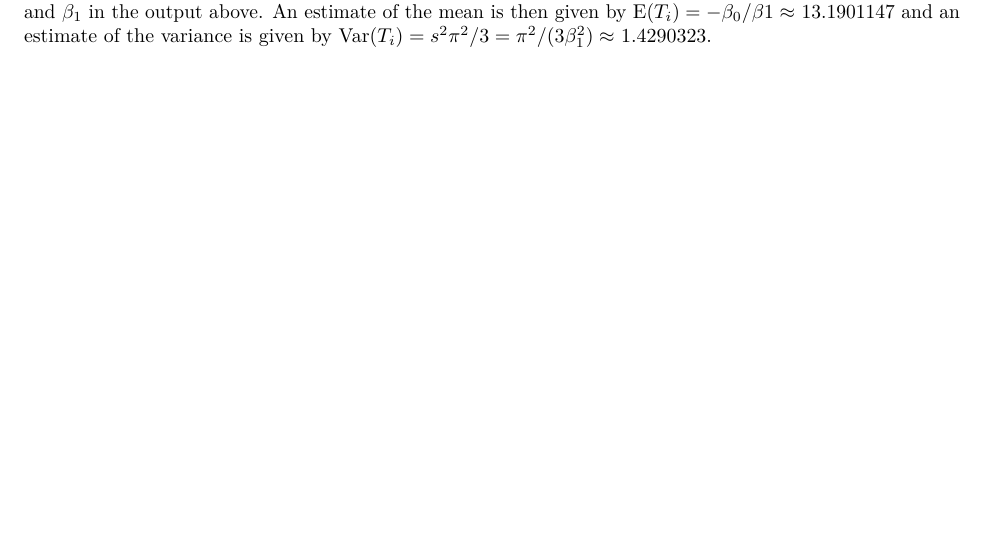
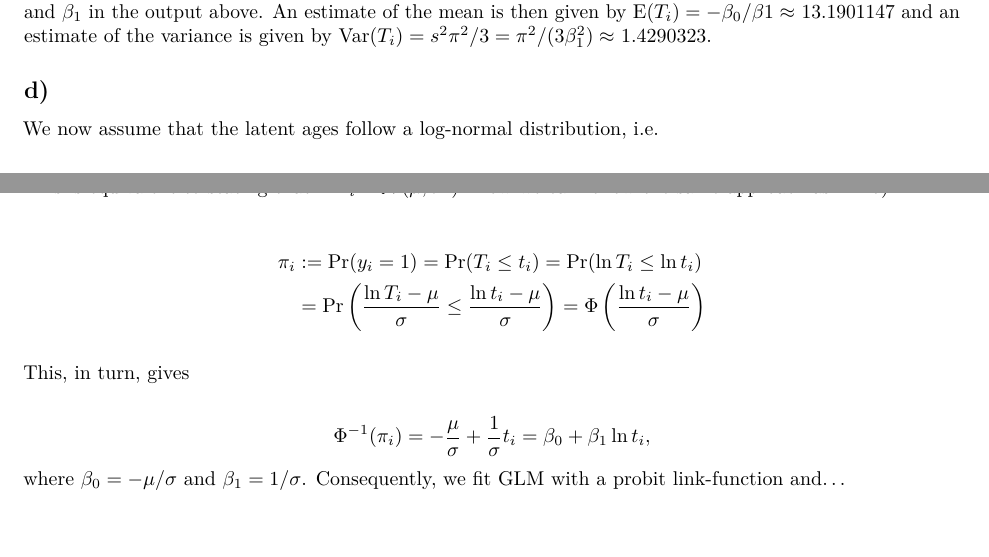
Before and after one commit to jimoskar/glm, an R Markdown document (project1.Rmd): part of page 6 of 6 before the commit and two parts of pages 6 and 7 of 7 after it, the two joined at a grey line, cut so that both start at the same text, the shorter picture padded with empty space. The pictures show the output file project1.pdf that the author committed with the source.

Commit message:
started on 2d

```diff
--- a/project1.Rmd
+++ b/project1.Rmd
@@ -260,4 +260,10 @@ f_{T_i}(t_i) &= \frac{\mathrm{d}}{\mathrm{d}t_i}\left(\frac{1}{1 + e^{-\eta_i}}\
 \end{split}
 $$
 
-This is the logistic distribution, with parameters $\mu = -\beta_0/\beta_1$ and $s = 1/\beta_1$, where we have used the parametrization from [\textcolor{blue}{Wikipedia}](https://en.wikipedia.org/wiki/Logistic_distribution). We compute estiamtes of the mean and variance from the estimates of $\beta_0$ and $\beta_1$ in the output above. An estimate of the mean is then given by $\text{E}(T_i) =  -\beta_0/\beta1 \approx$ `r -mod.logit$coefficients[1]/mod.logit$coefficients[2]` and an estimate of the variance is given by $\text{Var}(T_i) = s^2\pi^2/3 = \pi^2/(3\beta_1^2) \approx$ `r pi^2/(3*mod.logit$coefficients[2]^2)`.
+This is the logistic distribution, with parameters $\mu = -\beta_0/\beta_1$ and $s = 1/\beta_1$, where we have used the parametrization from [\textcolor{blue}{Wikipedia}](https://en.wikipedia.org/wiki/Logistic_distribution). We compute estimates of the mean and variance from the estimates of $\beta_0$ and $\beta_1$ in the output above. An estimate of the mean is then given by $\text{E}(T_i) =  -\beta_0/\beta1 \approx$ `r -mod.logit$coefficients[1]/mod.logit$coefficients[2]` and an estimate of the variance is given by $\text{Var}(T_i) = s^2\pi^2/3 = \pi^2/(3\beta_1^2) \approx$ `r pi^2/(3*mod.logit$coefficients[2]^2)`.
+
+## d)
+We now assume that the latent ages follow a log-normal distribution, i.e.
+
+$$
+T_i \sim \mathrm{Lognormal}(\mu, \sigma^2).
@@ -263,0 +274,12 @@ This is the logistic distribution, with parameters $\mu = -\beta_0/\beta_1$ and
+\begin{split}
+\pi_i &:= \mathrm{Pr}(y_i = 1) = \mathrm{Pr}(T_i \le t_i)  = \mathrm{Pr}(\ln T_i \le \ln t_i)\\
+&= \mathrm{Pr}\left(\frac{\ln T_i -\mu}{\sigma} \le \frac{\ln t_i - \mu}{\sigma}\right) = \Phi\left(\frac{\ln t_i - \mu}{\sigma}\right)
+\end{split}
+$$
+
+This, in turn, gives
+
+$$
+\Phi^{-1}(\pi_i) = -\frac{\mu}{\sigma} + \frac{1}{\sigma}t_i = \beta_0 + \beta_1 \ln t_i,
+$$
+where $\beta_0 = -\mu/\sigma$ and $\beta_1 = 1/\sigma$. Consequently, we fit GLM with a probit link-function and...
```
Also changed, not shown: project1.pdf, project1.Rmd (6 more changed lines).
